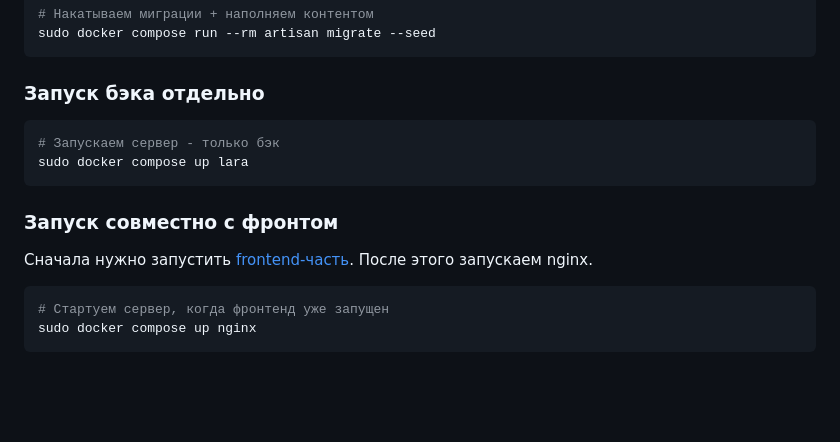
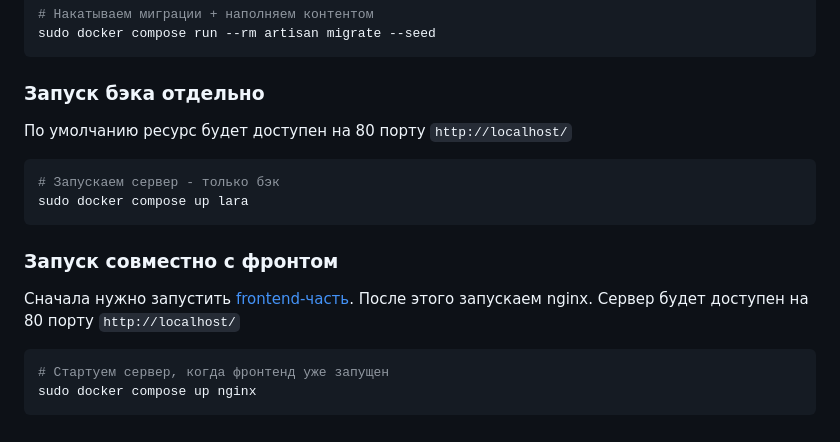
Before and after one commit to Rib0v/soundhead_back, a Markdown page: README.md, the part around one of its changes. Drawn GitHub-style; blank space fills up the shorter version.

````diff
--- a/README.md
+++ b/README.md
@@ -73,6 +73,8 @@ sudo docker compose run --rm artisan migrate --seed
 
 ### Запуск бэка отдельно
 
+По умолчанию ресурс будет доступен на 80 порту `http://localhost/`
+
 ```bash
 # Запускаем сервер - только бэк
 sudo docker compose up lara
@@ -80,7 +82,7 @@ sudo docker compose up lara
 
 ### Запуск совместно с фронтом
 
-Сначала нужно запустить [frontend-часть](https://github.com/Rib0v/soundhead_front). После этого запускаем nginx.
+Сначала нужно запустить [frontend-часть](https://github.com/Rib0v/soundhead_front). После этого запускаем nginx. Сервер будет доступен на 80 порту `http://localhost/`
 
 ```bash
 # Стартуем сервер, когда фронтенд уже запущен
````
Also changed, not shown: other parts of README.md (+1 -1 lines).
